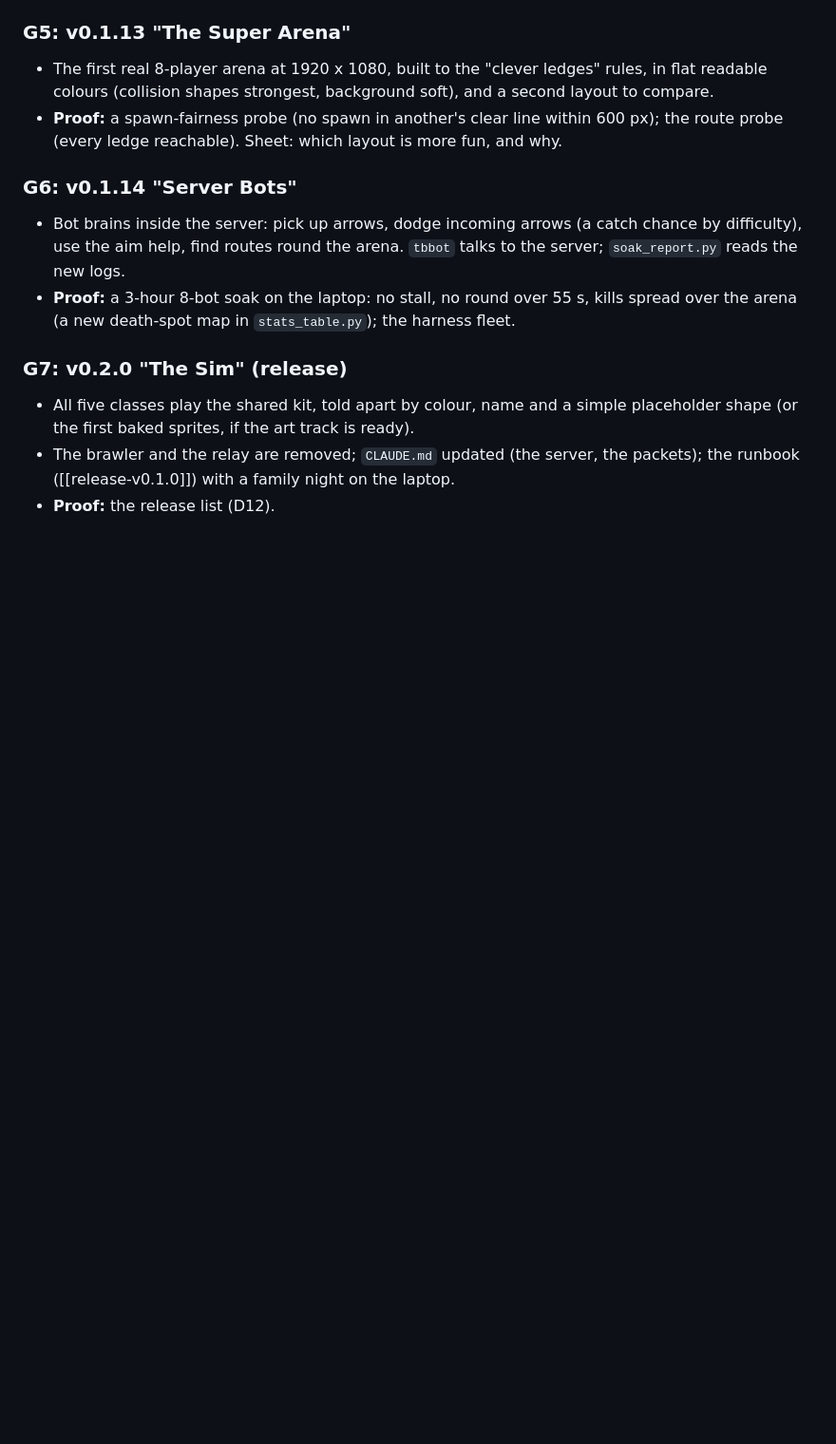
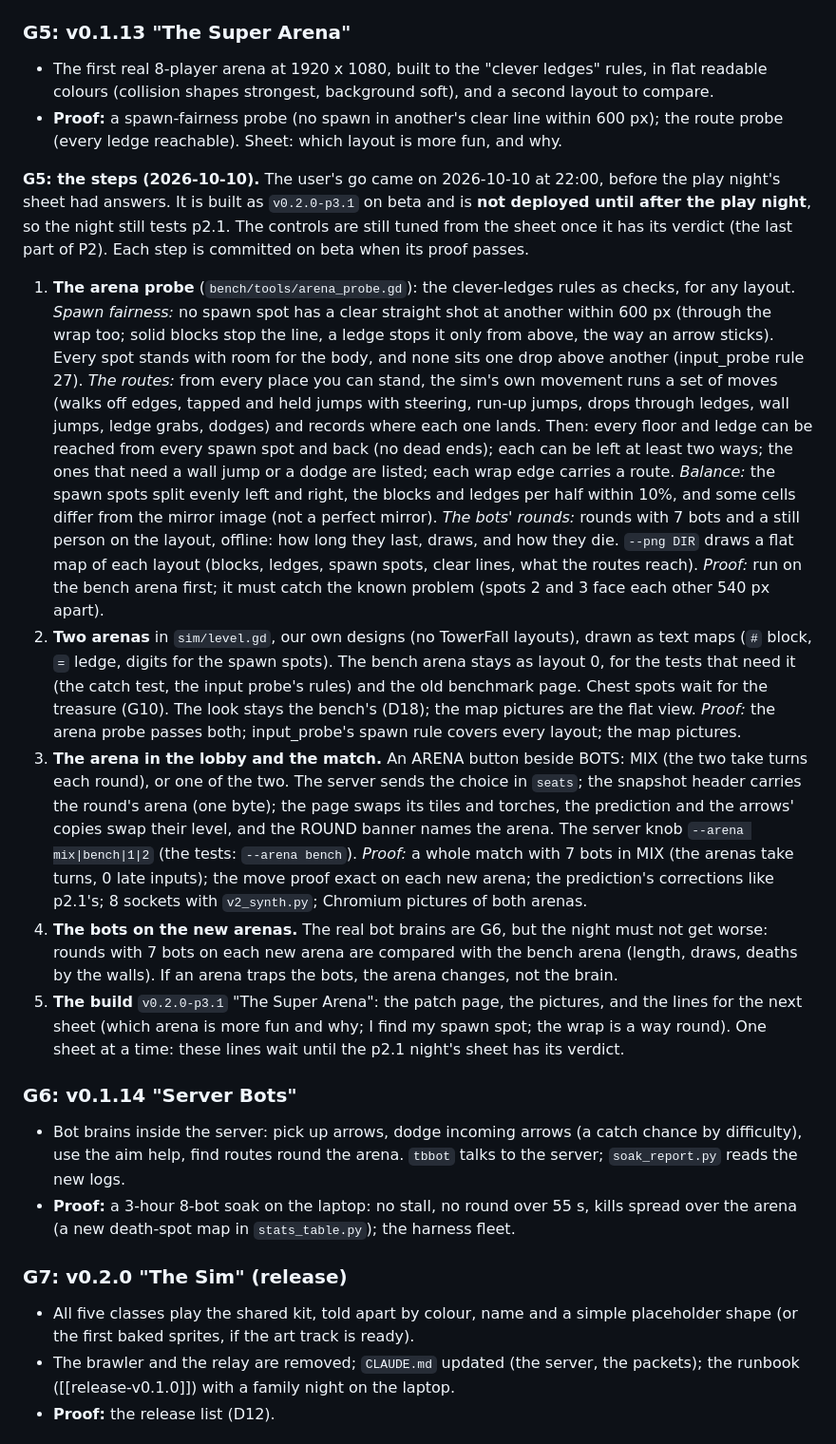
Before and after one commit to nemr118/tower_brawl, a Markdown page: docs/reference/v0.2-transformation-plan.md, the part around the change. Shown at 95% size. Rendered like a GitHub page; blank space fills up the shorter version.

Commit message:
G5 plan: the steps and their proofs under G5 in the transformation plan (the arena probe: spawn fairness, the routes, balance, the bots' rounds, a map picture; two arenas as text maps, the bench arena kept as layout 0 for the tests; the ARENA choice in the lobby with MIX, the arena byte in the snapshot; the bots compared; the build p3.1, not deployed until after the play night); the user's go came before the sheet had answers
Co-Authored-By: Claude Opus 5.5 <noreply@anthropic.com>
Claude-Session: https://claude.ai/code/session_01BbyYsR74xCjcpH2p4dVnfr

```diff
--- a/docs/reference/v0.2-transformation-plan.md
+++ b/docs/reference/v0.2-transformation-plan.md
@@ -85,6 +85,14 @@ Collision grid 30 px (64 x 36 cells); art tiles 60 px (32 x 18). A body is about
 - The first real 8-player arena at 1920 x 1080, built to the "clever ledges" rules, in flat readable colours (collision shapes strongest, background soft), and a second layout to compare.
 - **Proof:** a spawn-fairness probe (no spawn in another's clear line within 600 px); the route probe (every ledge reachable). Sheet: which layout is more fun, and why.
 
+**G5: the steps (2026-10-10).** The user's go came on 2026-10-10 at 22:00, before the play night's sheet had answers. It is built as `v0.2.0-p3.1` on beta and is **not deployed until after the play night**, so the night still tests p2.1. The controls are still tuned from the sheet once it has its verdict (the last part of P2). Each step is committed on beta when its proof passes.
+
+1. **The arena probe** (`bench/tools/arena_probe.gd`): the clever-ledges rules as checks, for any layout. *Spawn fairness:* no spawn spot has a clear straight shot at another within 600 px (through the wrap too; solid blocks stop the line, a ledge stops it only from above, the way an arrow sticks). Every spot stands with room for the body, and none sits one drop above another (input_probe rule 27). *The routes:* from every place you can stand, the sim's own movement runs a set of moves (walks off edges, tapped and held jumps with steering, run-up jumps, drops through ledges, wall jumps, ledge grabs, dodges) and records where each one lands. Then: every floor and ledge can be reached from every spawn spot and back (no dead ends); each can be left at least two ways; the ones that need a wall jump or a dodge are listed; each wrap edge carries a route. *Balance:* the spawn spots split evenly left and right, the blocks and ledges per half within 10%, and some cells differ from the mirror image (not a perfect mirror). *The bots' rounds:* rounds with 7 bots and a still person on the layout, offline: how long they last, draws, and how they die. `--png DIR` draws a flat map of each layout (blocks, ledges, spawn spots, clear lines, what the routes reach). *Proof:* run on the bench arena first; it must catch the known problem (spots 2 and 3 face each other 540 px apart).
+2. **Two arenas** in `sim/level.gd`, our own designs (no TowerFall layouts), drawn as text maps (`#` block, `=` ledge, digits for the spawn spots). The bench arena stays as layout 0, for the tests that need it (the catch test, the input probe's rules) and the old benchmark page. Chest spots wait for the treasure (G10). The look stays the bench's (D18); the map pictures are the flat view. *Proof:* the arena probe passes both; input_probe's spawn rule covers every layout; the map pictures.
+3. **The arena in the lobby and the match.** An ARENA button beside BOTS: MIX (the two take turns each round), or one of the two. The server sends the choice in `seats`; the snapshot header carries the round's arena (one byte); the page swaps its tiles and torches, the prediction and the arrows' copies swap their level, and the ROUND banner names the arena. The server knob `--arena mix|bench|1|2` (the tests: `--arena bench`). *Proof:* a whole match with 7 bots in MIX (the arenas take turns, 0 late inputs); the move proof exact on each new arena; the prediction's corrections like p2.1's; 8 sockets with `v2_synth.py`; Chromium pictures of both arenas.
+4. **The bots on the new arenas.** The real bot brains are G6, but the night must not get worse: rounds with 7 bots on each new arena are compared with the bench arena (length, draws, deaths by the walls). If an arena traps the bots, the arena changes, not the brain.
+5. **The build** `v0.2.0-p3.1` "The Super Arena": the patch page, the pictures, and the lines for the next sheet (which arena is more fun and why; I find my spawn spot; the wrap is a way round). One sheet at a time: these lines wait until the p2.1 night's sheet has its verdict.
+
 ### G6: v0.1.14 "Server Bots"
 - Bot brains inside the server: pick up arrows, dodge incoming arrows (a catch chance by difficulty), use the aim help, find routes round the arena. `tbbot` talks to the server; `soak_report.py` reads the new logs.
 - **Proof:** a 3-hour 8-bot soak on the laptop: no stall, no round over 55 s, kills spread over the arena (a new death-spot map in `stats_table.py`); the harness fleet.
```
Also changed, not shown: docs/reference/first-playable-plan.md (+1 -1 lines).
